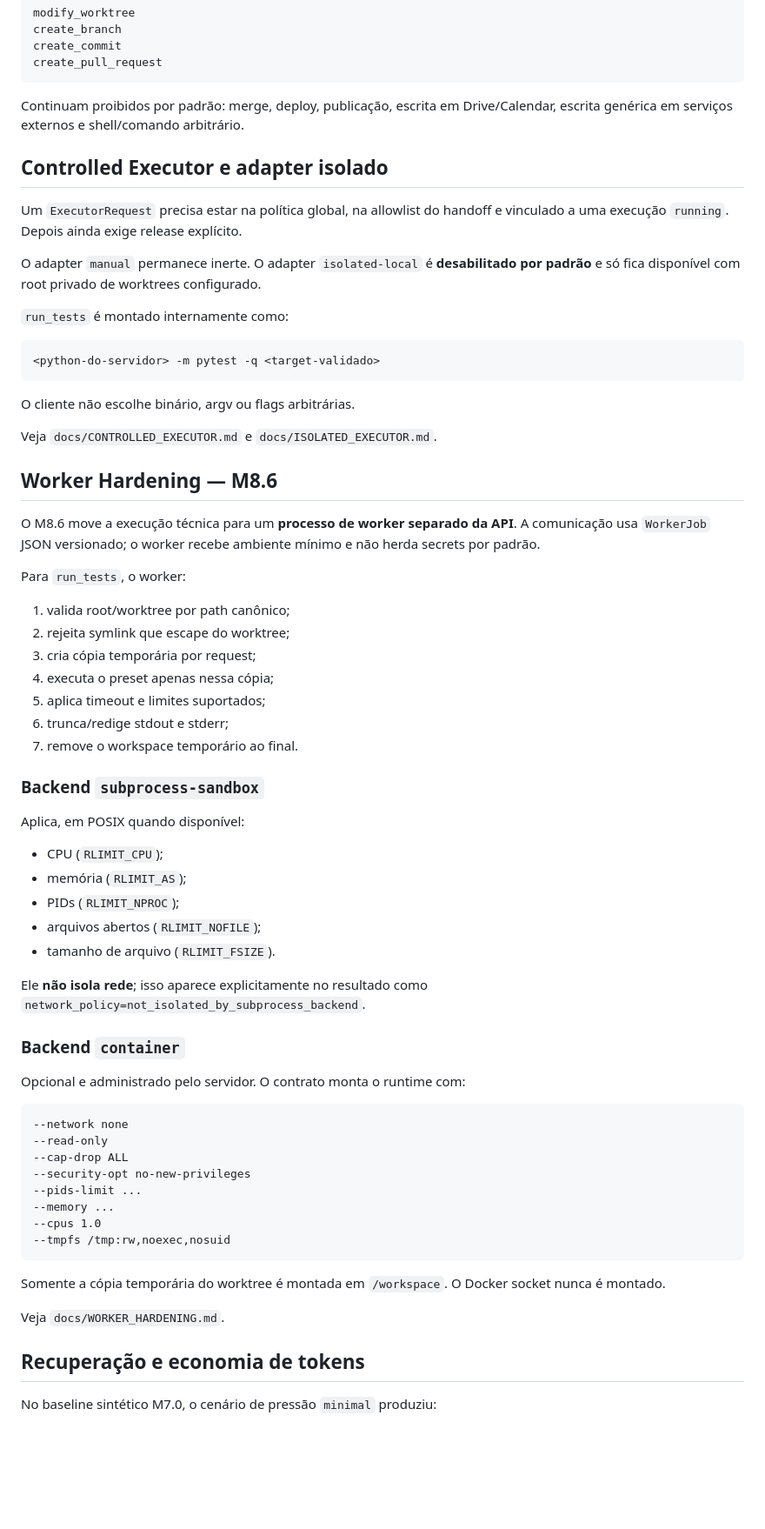
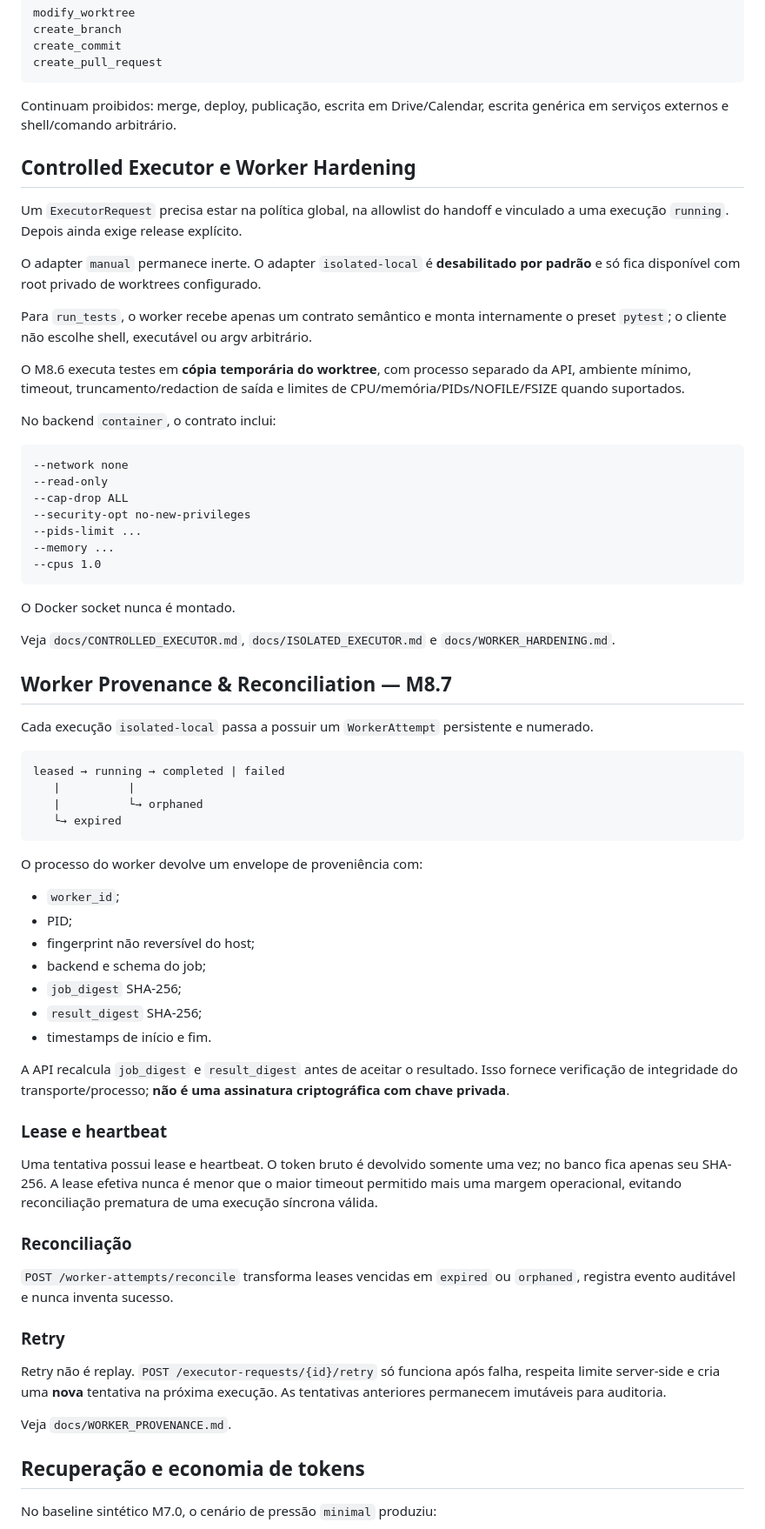
Before and after one commit to douglassnake/douglassnake-super-chat, a Markdown page: README.md, the part around one of its changes. Shown at 87% size. Drawn GitHub-style; blank space fills up the shorter version.

Commit message:
docs: atualizar README para arquitetura M8.7

````diff
--- a/README.md
+++ b/README.md
@@ -91,53 +98,19 @@ create_commit
 create_pull_request
 ```
 
-Continuam proibidos por padrão: merge, deploy, publicação, escrita em Drive/Calendar, escrita genérica em serviços externos e shell/comando arbitrário.
+Continuam proibidos: merge, deploy, publicação, escrita em Drive/Calendar, escrita genérica em serviços externos e shell/comando arbitrário.
 
-## Controlled Executor e adapter isolado
+## Controlled Executor e Worker Hardening
 
 Um `ExecutorRequest` precisa estar na política global, na allowlist do handoff e vinculado a uma execução `running`. Depois ainda exige release explícito.
 
 O adapter `manual` permanece inerte. O adapter `isolated-local` é **desabilitado por padrão** e só fica disponível com root privado de worktrees configurado.
 
-`run_tests` é montado internamente como:
+Para `run_tests`, o worker recebe apenas um contrato semântico e monta internamente o preset `pytest`; o cliente não escolhe shell, executável ou argv arbitrário.
 
-```text
-<python-do-servidor> -m pytest -q <target-validado>
-```
+O M8.6 executa testes em **cópia temporária do worktree**, com processo separado da API, ambiente mínimo, timeout, truncamento/redaction de saída e limites de CPU/memória/PIDs/NOFILE/FSIZE quando suportados.
 
-O cliente não escolhe binário, argv ou flags arbitrárias.
-
-Veja `docs/CONTROLLED_EXECUTOR.md` e `docs/ISOLATED_EXECUTOR.md`.
-
-## Worker Hardening — M8.6
-
-O M8.6 move a execução técnica para um **processo de worker separado da API**. A comunicação usa `WorkerJob` JSON versionado; o worker recebe ambiente mínimo e não herda secrets por padrão.
-
-Para `run_tests`, o worker:
-
-1. valida root/worktree por path canônico;
-2. rejeita symlink que escape do worktree;
-3. cria cópia temporária por request;
-4. executa o preset apenas nessa cópia;
-5. aplica timeout e limites suportados;
-6. trunca/redige stdout e stderr;
-7. remove o workspace temporário ao final.
-
-### Backend `subprocess-sandbox`
-
-Aplica, em POSIX quando disponível:
-
-- CPU (`RLIMIT_CPU`);
-- memória (`RLIMIT_AS`);
-- PIDs (`RLIMIT_NPROC`);
-- arquivos abertos (`RLIMIT_NOFILE`);
-- tamanho de arquivo (`RLIMIT_FSIZE`).
-
-Ele **não isola rede**; isso aparece explicitamente no resultado como `network_policy=not_isolated_by_subprocess_backend`.
-
-### Backend `container`
-
-Opcional e administrado pelo servidor. O contrato monta o runtime com:
+No backend `container`, o contrato inclui:
 
 ```text
 --network none
@@ -147,12 +120,48 @@ Opcional e administrado pelo servidor. O contrato monta o runtime com:
 --pids-limit ...
 --memory ...
 --cpus 1.0
---tmpfs /tmp:rw,noexec,nosuid
 ```
 
-Somente a cópia temporária do worktree é montada em `/workspace`. O Docker socket nunca é montado.
+O Docker socket nunca é montado.
 
-Veja `docs/WORKER_HARDENING.md`.
+Veja `docs/CONTROLLED_EXECUTOR.md`, `docs/ISOLATED_EXECUTOR.md` e `docs/WORKER_HARDENING.md`.
+
+## Worker Provenance & Reconciliation — M8.7
+
+Cada execução `isolated-local` passa a possuir um `WorkerAttempt` persistente e numerado.
+
+```text
+leased → running → completed | failed
+   |          |
+   |          └→ orphaned
+   └→ expired
+```
+
+O processo do worker devolve um envelope de proveniência com:
+
+- `worker_id`;
+- PID;
+- fingerprint não reversível do host;
+- backend e schema do job;
+- `job_digest` SHA-256;
+- `result_digest` SHA-256;
+- timestamps de início e fim.
+
+A API recalcula `job_digest` e `result_digest` antes de aceitar o resultado. Isso fornece verificação de integridade do transporte/processo; **não é uma assinatura criptográfica com chave privada**.
+
+### Lease e heartbeat
+
+Uma tentativa possui lease e heartbeat. O token bruto é devolvido somente uma vez; no banco fica apenas seu SHA-256. A lease efetiva nunca é menor que o maior timeout permitido mais uma margem operacional, evitando reconciliação prematura de uma execução síncrona válida.
+
+### Reconciliação
+
+`POST /worker-attempts/reconcile` transforma leases vencidas em `expired` ou `orphaned`, registra evento auditável e nunca inventa sucesso.
+
+### Retry
+
+Retry não é replay. `POST /executor-requests/{id}/retry` só funciona após falha, respeita limite server-side e cria uma **nova** tentativa na próxima execução. As tentativas anteriores permanecem imutáveis para auditoria.
+
+Veja `docs/WORKER_PROVENANCE.md`.
 
 ## Recuperação e economia de tokens
 
````
Also changed, not shown: other parts of README.md (+15 -6 lines).
